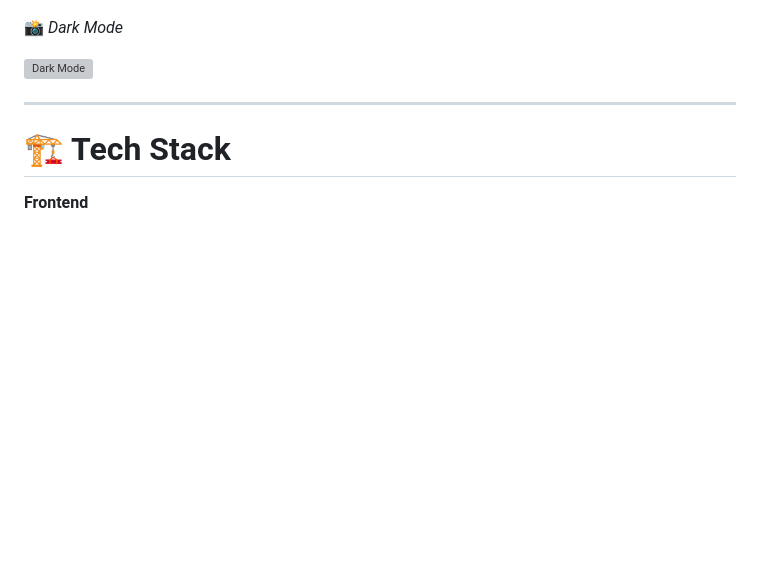
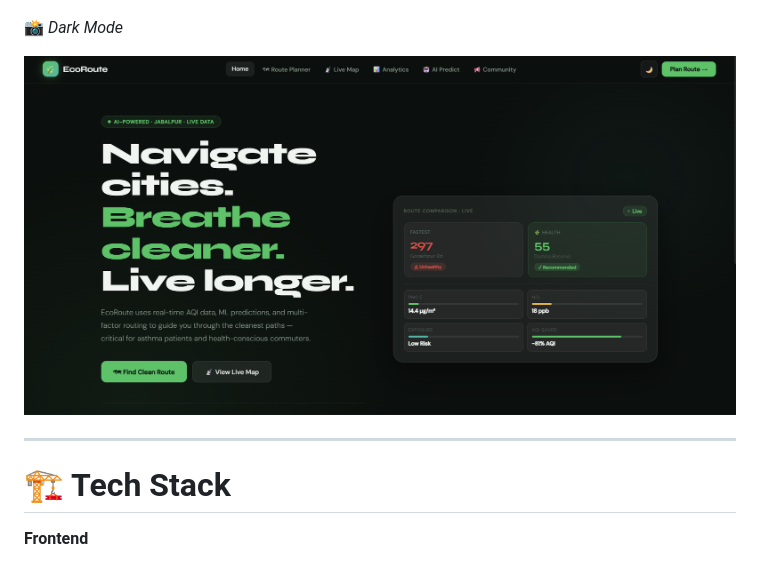
Before and after one commit to Aryxniscool/Eco-Route, a Markdown page: README.md, the part around the change. GitHub-like rendering; blank space fills up the shorter version; grey boxes are pictures that could not be loaded.

Commit message:
Fix image path for Dark Mode screenshot

```diff
--- a/README.md
+++ b/README.md
@@ -67,7 +67,7 @@ EcoRoute supports both **light mode and dark mode** for better usability and acc
 
 📸 *Dark Mode*
 
-![Dark Mode](DarkMode.png)
+![Dark Mode](Images/DarkMode.png)
 
 ---
 
```
